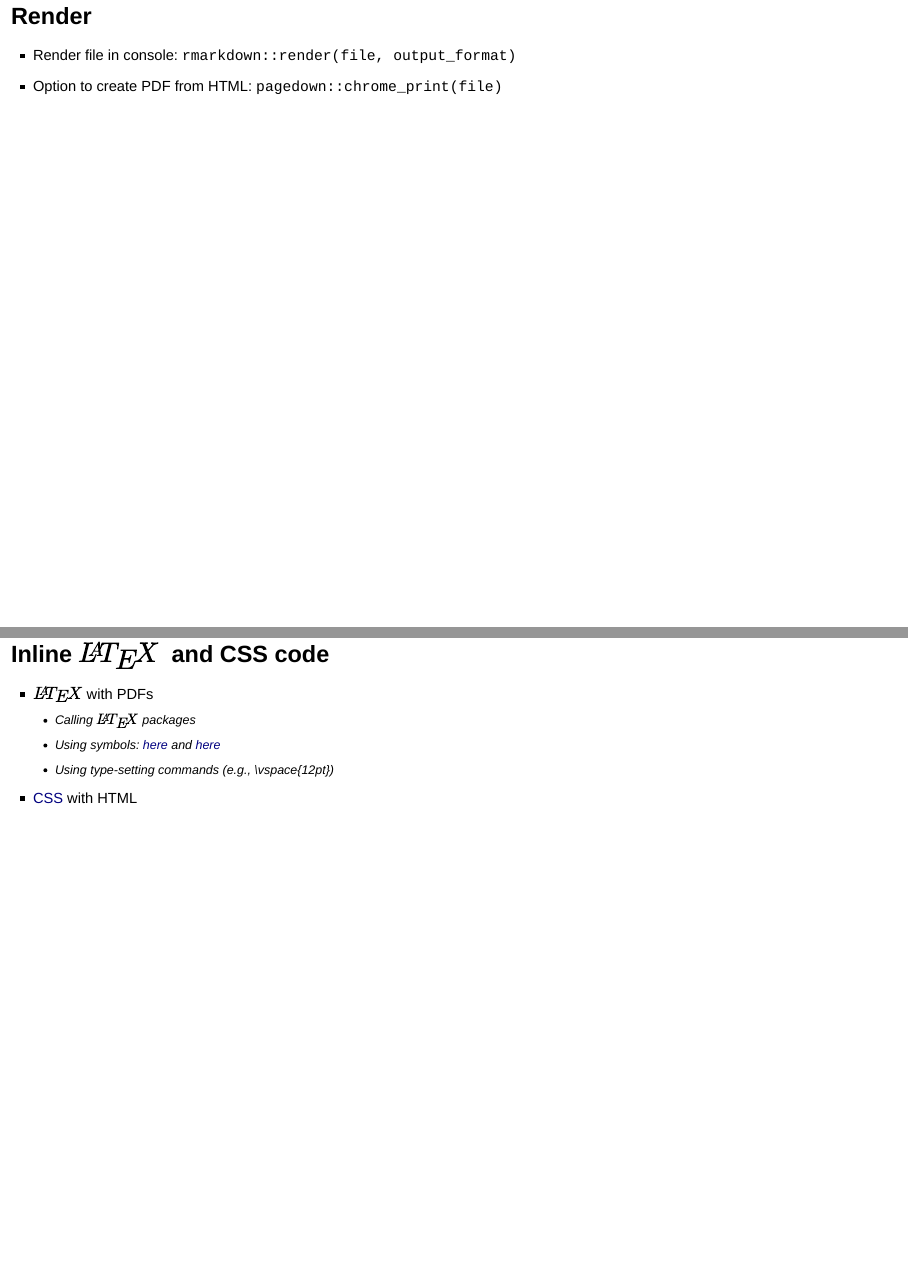
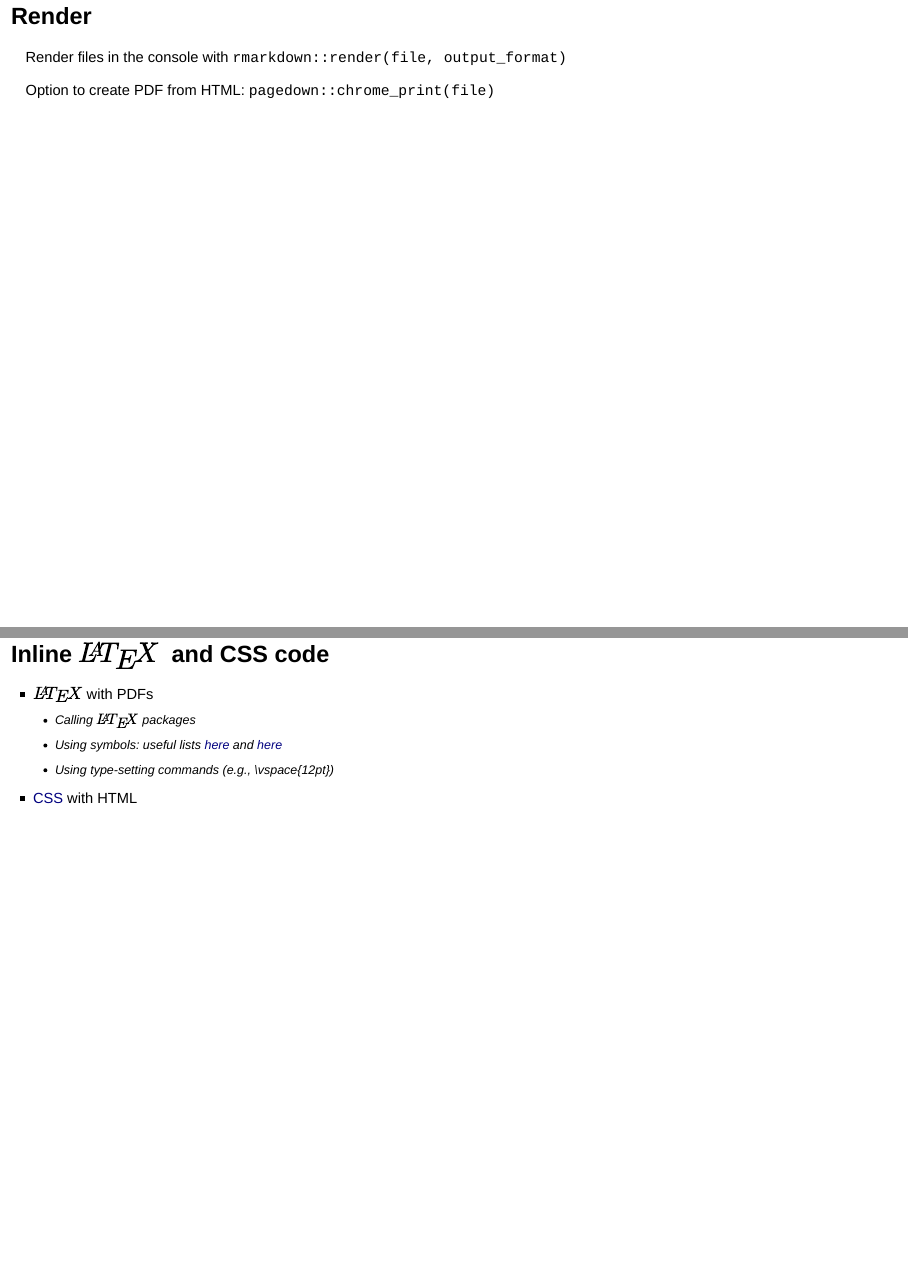
Before and after one commit to hollzzar/markdown-tutorial, an R Markdown document (brownbag_slides.Rmd): pages 11 and 21 of 39, joined at a grey line. Rendered offline with R 4.5, knitr and Pandoc, with nearby package versions; drawn as Slidy slides in place of the format the file asks for.

Commit message:
Updates to slides

```diff
--- a/brownbag_slides.Rmd
+++ b/brownbag_slides.Rmd
@@ -102,8 +102,9 @@ knitr::include_graphics("images/example_chunk.png")
 
 ## Render
 
-- Render file in console: `rmarkdown::render(file, output_format)`
-- Option to create PDF from HTML: `pagedown::chrome_print(file)`
+Render files in the console with `rmarkdown::render(file, output_format)`
+
+Option to create PDF from HTML: `pagedown::chrome_print(file)`
 
 # Using output templates
 
@@ -162,7 +163,7 @@ These files go in the same place as your .Rmd
 
 - $\LaTeX$ with PDFs
   - Calling $\LaTeX$ packages
-  - Using symbols: [here](https://www.rpi.edu/dept/arc/training/latex/LaTeX_symbols.pdf) and [here](https://www.tug.org/tugboat/tb17-2/tb51rei.pdf)
+  - Using symbols: useful lists [here](https://www.rpi.edu/dept/arc/training/latex/LaTeX_symbols.pdf) and [here](https://www.tug.org/tugboat/tb17-2/tb51rei.pdf)
   - Using type-setting commands (e.g., \\vspace{12pt})
 - [CSS](https://developer.mozilla.org/en-US/docs/Web/CSS) with HTML
 
```
